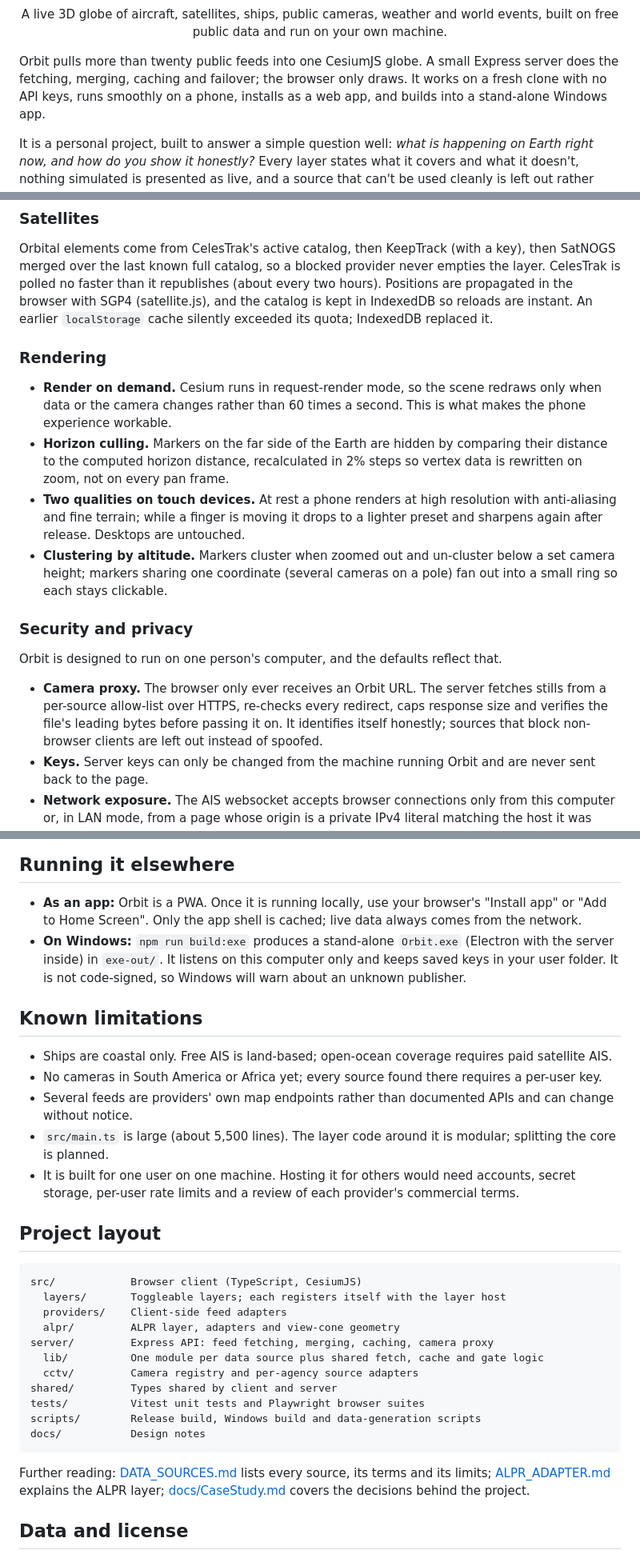
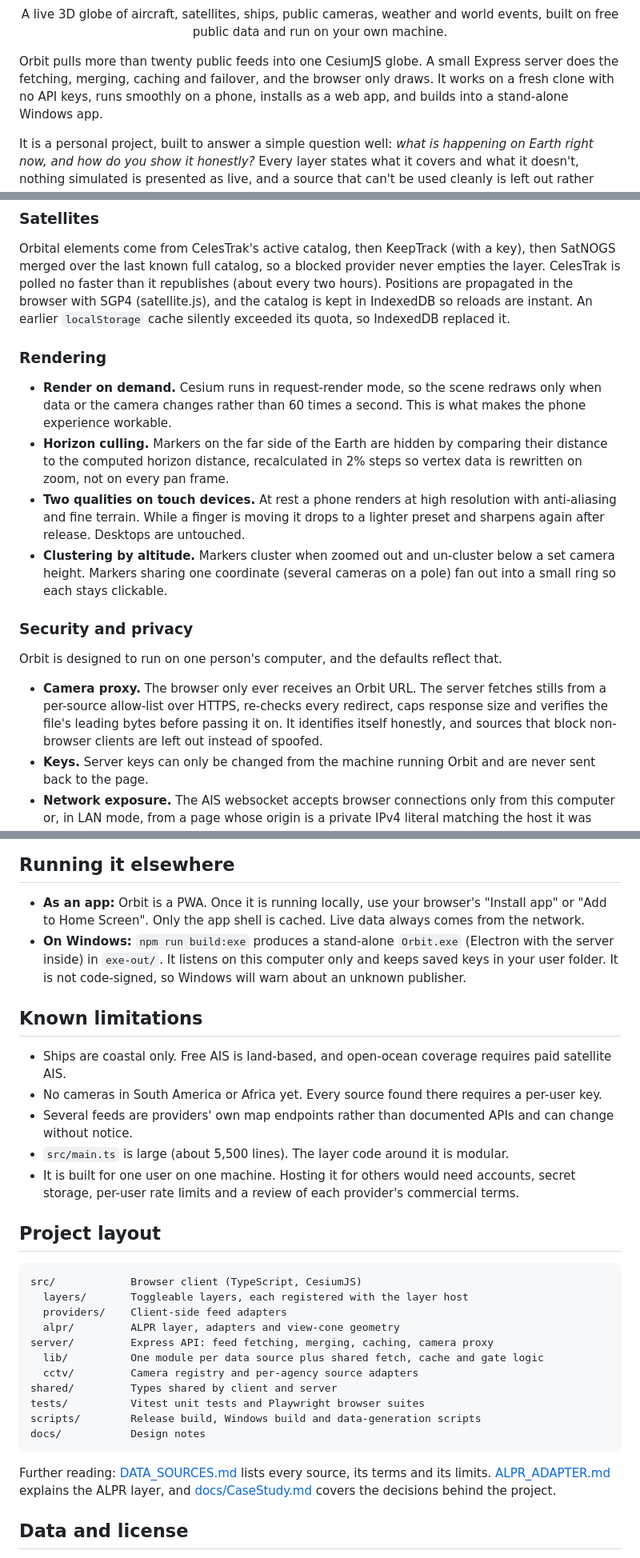
Before and after one commit to stonefnc/Orbit, a Markdown page: README.md, 3 parts joined by grey strips. Shown at 80% size. Drawn GitHub-style.

Commit message:
README: punctuation cleanup

````diff
--- a/README.md
+++ b/README.md
@@ -12,7 +12,7 @@
 <!-- Screenshot: full globe, desktop, a few layers on (aircraft + satellites). Save as docs/images/hero.png -->
 
 Orbit pulls more than twenty public feeds into one CesiumJS globe. A small Express server does the fetching, merging,
-caching and failover; the browser only draws. It works on a fresh clone with no API keys, runs smoothly on a phone,
+caching and failover, and the browser only draws. It works on a fresh clone with no API keys, runs smoothly on a phone,
 installs as a web app, and builds into a stand-alone Windows app.
 
 It is a personal project, built to answer a simple question well: *what is happening on Earth right now, and how do you
@@ -116,7 +116,7 @@ goes down.
 Orbital elements come from CelesTrak's active catalog, then KeepTrack (with a key), then SatNOGS merged over the last
 known full catalog, so a blocked provider never empties the layer. CelesTrak is polled no faster than it republishes
 (about every two hours). Positions are propagated in the browser with SGP4 (satellite.js), and the catalog is kept in
-IndexedDB so reloads are instant. An earlier `localStorage` cache silently exceeded its quota; IndexedDB replaced it.
+IndexedDB so reloads are instant. An earlier `localStorage` cache silently exceeded its quota, so IndexedDB replaced it.
 
 ### Rendering
 
@@ -124,9 +124,9 @@ IndexedDB so reloads are instant. An earlier `localStorage` cache silently excee
   rather than 60 times a second. This is what makes the phone experience workable.
 - **Horizon culling.** Markers on the far side of the Earth are hidden by comparing their distance to the computed
   horizon distance, recalculated in 2% steps so vertex data is rewritten on zoom, not on every pan frame.
-- **Two qualities on touch devices.** At rest a phone renders at high resolution with anti-aliasing and fine terrain;
-  while a finger is moving it drops to a lighter preset and sharpens again after release. Desktops are untouched.
-- **Clustering by altitude.** Markers cluster when zoomed out and un-cluster below a set camera height; markers sharing
+- **Two qualities on touch devices.** At rest a phone renders at high resolution with anti-aliasing and fine terrain.
+  While a finger is moving it drops to a lighter preset and sharpens again after release. Desktops are untouched.
+- **Clustering by altitude.** Markers cluster when zoomed out and un-cluster below a set camera height. Markers sharing
   one coordinate (several cameras on a pole) fan out into a small ring so each stays clickable.
 
 ### Security and privacy
@@ -135,7 +135,7 @@ Orbit is designed to run on one person's computer, and the defaults reflect that
 
 - **Camera proxy.** The browser only ever receives an Orbit URL. The server fetches stills from a per-source allow-list
   over HTTPS, re-checks every redirect, caps response size and verifies the file's leading bytes before passing it on.
-  It identifies itself honestly; sources that block non-browser clients are left out instead of spoofed.
+  It identifies itself honestly, and sources that block non-browser clients are left out instead of spoofed.
 - **Keys.** Server keys can only be changed from the machine running Orbit and are never sent back to the page.
 - **Network exposure.** The AIS websocket accepts browser connections only from this computer or, in LAN mode, from a
   page whose origin is a private IPv4 literal matching the host it was served from. DNS names are rejected, which closes
@@ -155,17 +155,17 @@ Orbit is designed to run on one person's computer, and the defaults reflect that
 ## Running it elsewhere
 
 - **As an app:** Orbit is a PWA. Once it is running locally, use your browser's "Install app" or "Add to Home Screen".
-  Only the app shell is cached; live data always comes from the network.
+  Only the app shell is cached. Live data always comes from the network.
 - **On Windows:** `npm run build:exe` produces a stand-alone `Orbit.exe` (Electron with the server inside) in
   `exe-out/`. It listens on this computer only and keeps saved keys in your user folder. It is not code-signed, so
   Windows will warn about an unknown publisher.
 
 ## Known limitations
 
-- Ships are coastal only. Free AIS is land-based; open-ocean coverage requires paid satellite AIS.
-- No cameras in South America or Africa yet; every source found there requires a per-user key.
+- Ships are coastal only. Free AIS is land-based, and open-ocean coverage requires paid satellite AIS.
+- No cameras in South America or Africa yet. Every source found there requires a per-user key.
 - Several feeds are providers' own map endpoints rather than documented APIs and can change without notice.
-- `src/main.ts` is large (about 5,500 lines). The layer code around it is modular; splitting the core is planned.
+- `src/main.ts` is large (about 5,500 lines). The layer code around it is modular.
 - It is built for one user on one machine. Hosting it for others would need accounts, secret storage, per-user rate
   limits and a review of each provider's commercial terms.
 
@@ -173,7 +173,7 @@ Orbit is designed to run on one person's computer, and the defaults reflect that
 
 ```
 src/            Browser client (TypeScript, CesiumJS)
-  layers/       Toggleable layers; each registers itself with the layer host
+  layers/       Toggleable layers, each registered with the layer host
   providers/    Client-side feed adapters
   alpr/         ALPR layer, adapters and view-cone geometry
 server/         Express API: feed fetching, merging, caching, camera proxy
@@ -185,8 +185,8 @@ scripts/        Release build, Windows build and data-generation scripts
 docs/           Design notes
 ```
 
-Further reading: [DATA_SOURCES.md](./DATA_SOURCES.md) lists every source, its terms and its limits;
-[ALPR_ADAPTER.md](./ALPR_ADAPTER.md) explains the ALPR layer; [docs/CaseStudy.md](./docs/CaseStudy.md) covers the
+Further reading: [DATA_SOURCES.md](./DATA_SOURCES.md) lists every source, its terms and its limits.
+[ALPR_ADAPTER.md](./ALPR_ADAPTER.md) explains the ALPR layer, and [docs/CaseStudy.md](./docs/CaseStudy.md) covers the
 decisions behind the project.
 
 ## Data and license
````
Also changed, not shown: other parts of README.md (+5 -5 lines).
